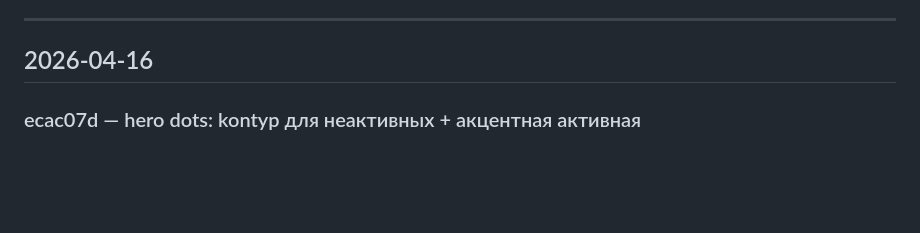
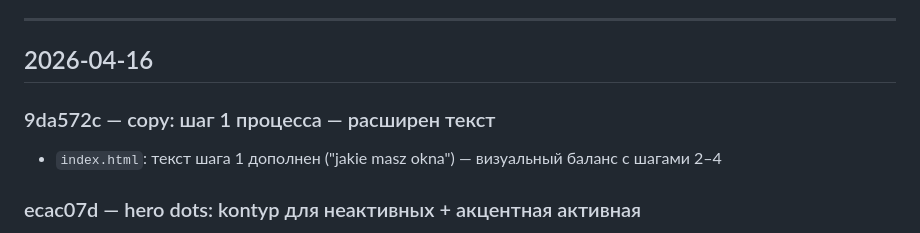
Before and after one commit to adminfavmotors/dmsolutions, a Markdown page: LOG.md, the part around the change. Rendered like a GitHub page; blank space fills up the shorter version.

Commit message:
chore: обновление LOG.md
Co-Authored-By: Claude Sonnet 4.6 <noreply@anthropic.com>

```diff
--- a/LOG.md
+++ b/LOG.md
@@ -5,6 +5,9 @@ Dziennik zmian. Każdy wpis = jeden commit.
 ---
 
 ## 2026-04-16
+
+### 9da572c — copy: шаг 1 процесса — расширен текст
+- `index.html`: текст шага 1 дополнен ("jakie masz okna") — визуальный баланс с шагами 2–4
 
 ### ecac07d — hero dots: kontур для неактивных + акцентная активная
 - `hero.css`: неактивные точки — прозрачный фон + белый контур `65%`; активная — заливка `--color-accent` (#b07d50)
```
